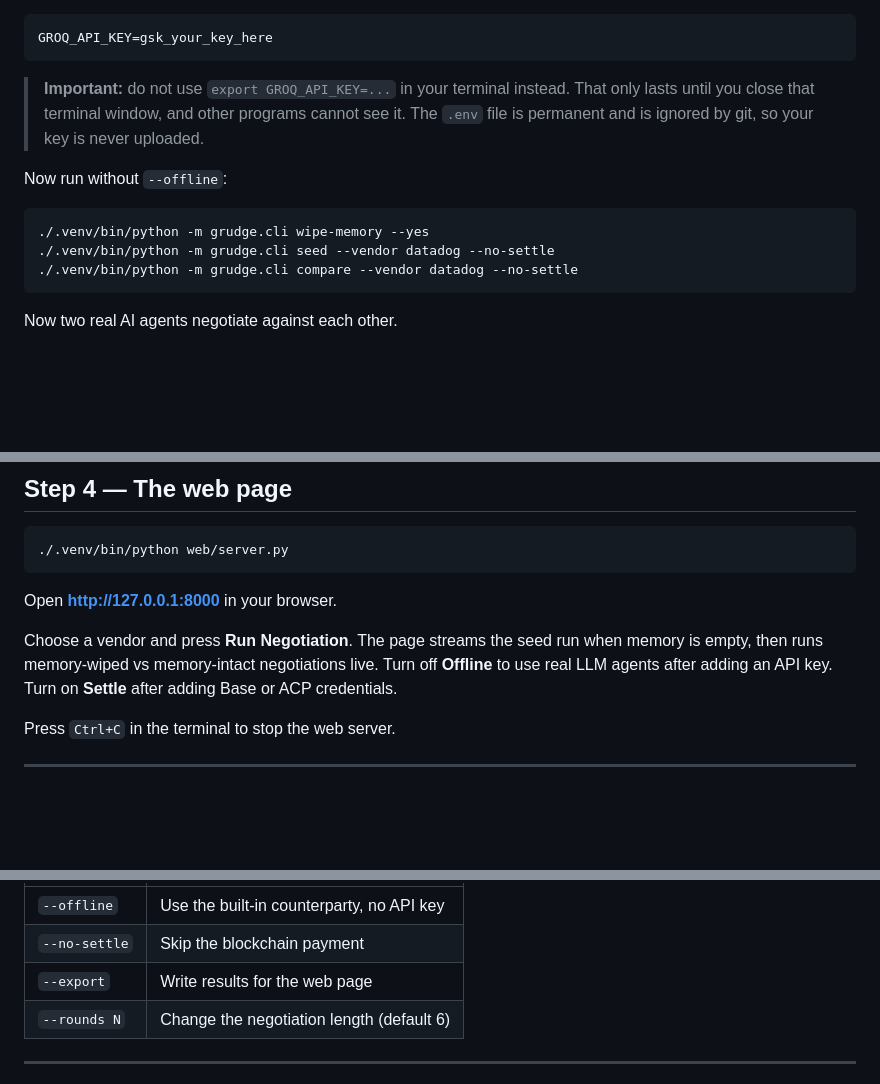
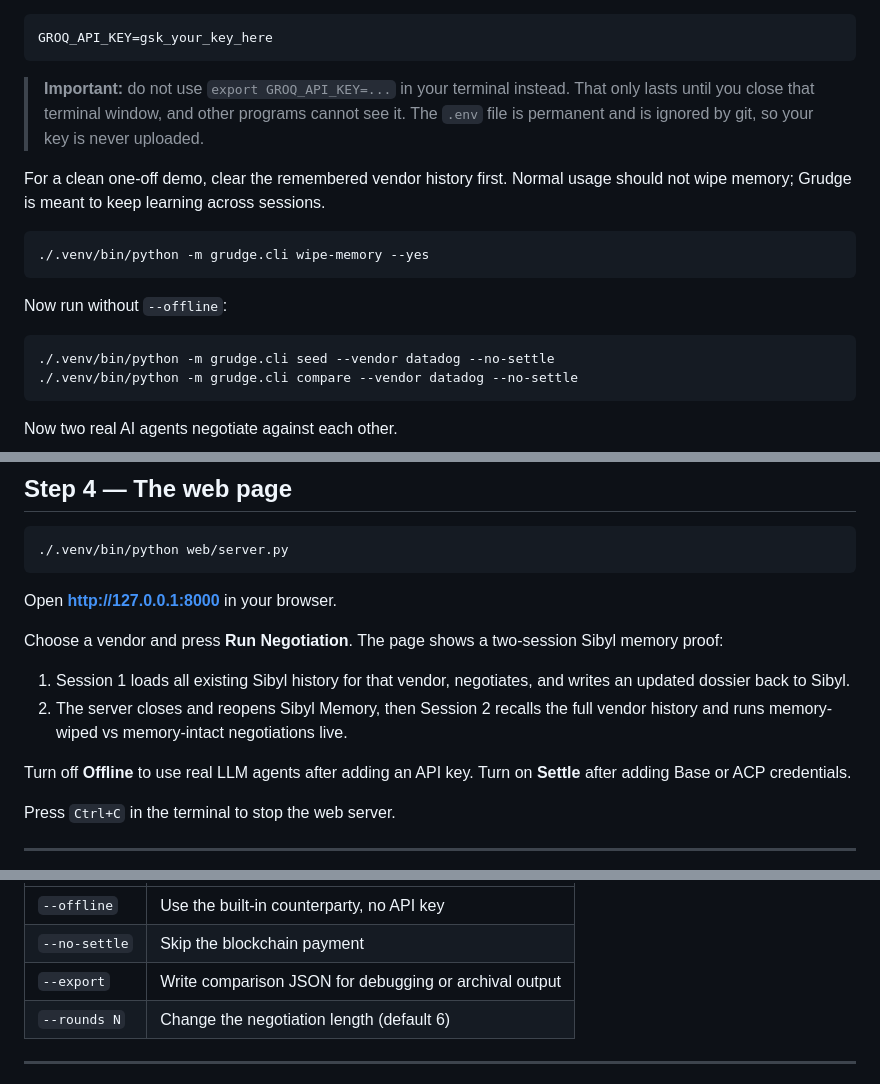
Before and after one commit to anushkasomani/grudge, a Markdown page: SETUP.md, 3 parts joined by grey strips. GitHub-like rendering; blank space fills up the shorter version.

Commit message:
Align setup guide with two-session demo

````diff
--- a/SETUP.md
+++ b/SETUP.md
@@ -80,10 +80,16 @@ GROQ_API_KEY=gsk_your_key_here
 > cannot see it. The `.env` file is permanent and is ignored by git, so your
 > key is never uploaded.
 
+For a clean one-off demo, clear the remembered vendor history first. Normal
+usage should not wipe memory; Grudge is meant to keep learning across sessions.
+
+```bash
+./.venv/bin/python -m grudge.cli wipe-memory --yes
+```
+
 Now run without `--offline`:
 
 ```bash
-./.venv/bin/python -m grudge.cli wipe-memory --yes
 ./.venv/bin/python -m grudge.cli seed --vendor datadog --no-settle
 ./.venv/bin/python -m grudge.cli compare --vendor datadog --no-settle
 ```
@@ -103,8 +109,14 @@ both, the buyer uses Anthropic and the vendor uses Groq.
 
 Open **http://127.0.0.1:8000** in your browser.
 
-Choose a vendor and press **Run Negotiation**. The page streams the seed run
-when memory is empty, then runs memory-wiped vs memory-intact negotiations live.
+Choose a vendor and press **Run Negotiation**. The page shows a two-session
+Sibyl memory proof:
+
+1. Session 1 loads all existing Sibyl history for that vendor, negotiates, and
+   writes an updated dossier back to Sibyl.
+2. The server closes and reopens Sibyl Memory, then Session 2 recalls the full
+   vendor history and runs memory-wiped vs memory-intact negotiations live.
+
 Turn off **Offline** to use real LLM agents after adding an API key. Turn on
 **Settle** after adding Base or ACP credentials.
 
@@ -206,7 +218,7 @@ Useful flags:
 |---|---|
 | `--offline` | Use the built-in counterparty, no API key |
 | `--no-settle` | Skip the blockchain payment |
-| `--export` | Write results for the web page |
+| `--export` | Write comparison JSON for debugging or archival output |
 | `--rounds N` | Change the negotiation length (default 6) |
 
 ---
````
